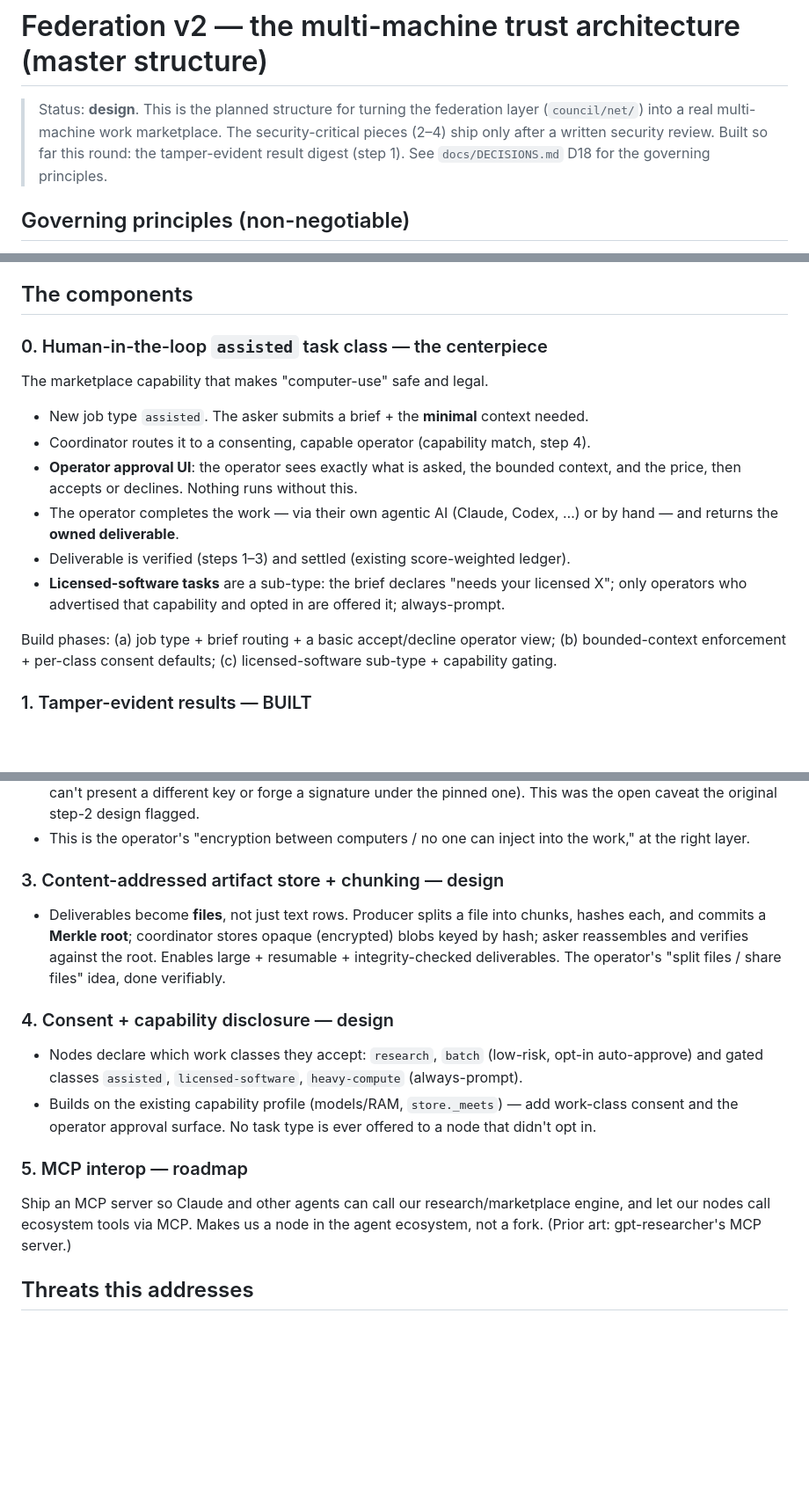
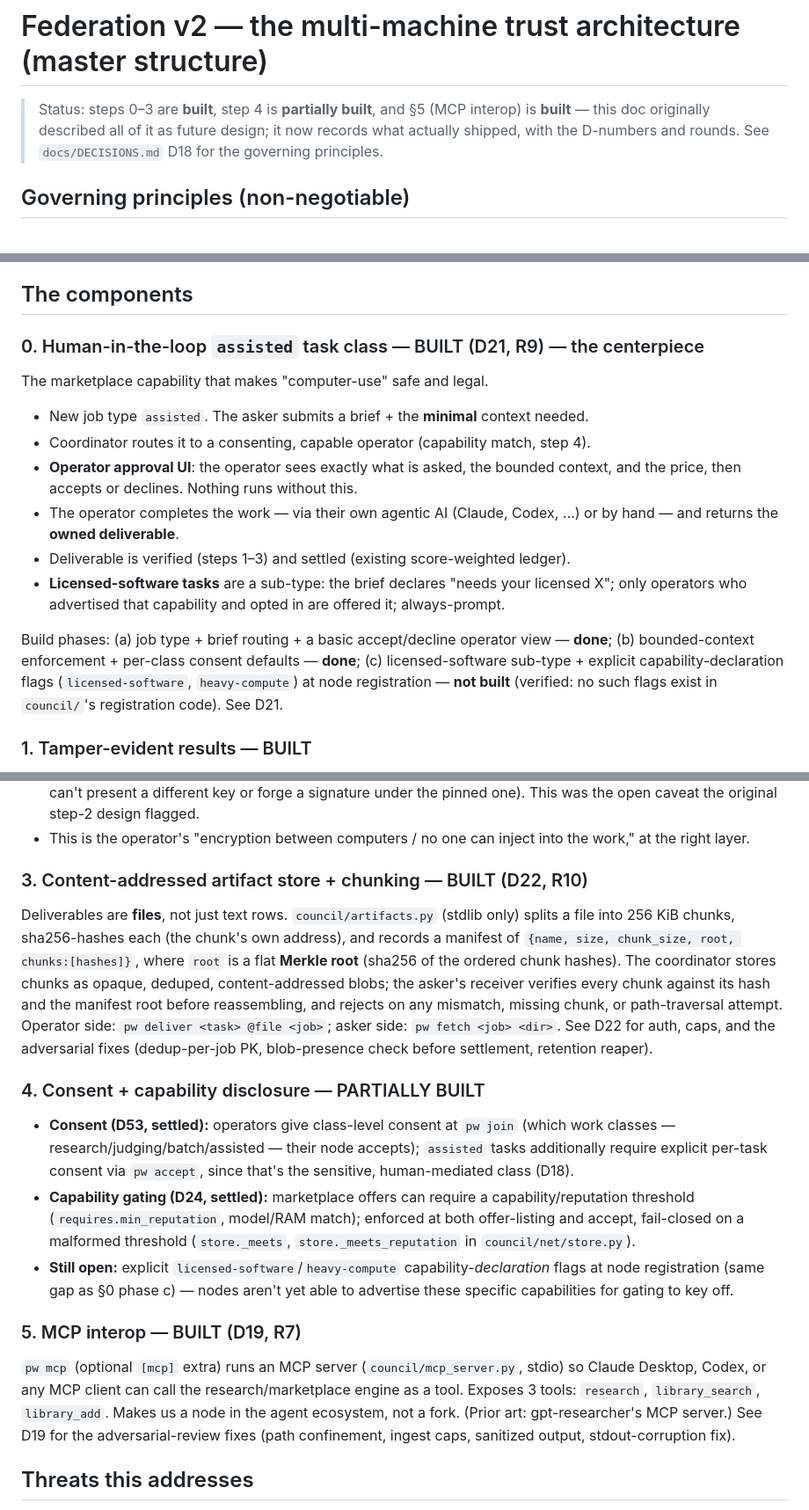
Before and after one commit to wikithoughts/passiveworkers, a Markdown page: docs/FEDERATION_V2.md, 3 parts joined by grey strips. Shown at 88% size. Rendered like a GitHub page; blank space fills up the shorter version.

Commit message:
docs: fix FEDERATION_V2.md's inverted staleness (D19/D21/D22/D24/D53 shipped) (#10)

```diff
--- a/docs/FEDERATION_V2.md
+++ b/docs/FEDERATION_V2.md
@@ -1,9 +1,9 @@
 # Federation v2 — the multi-machine trust architecture (master structure)
 
-> Status: **design**. This is the planned structure for turning the federation layer
-> (`council/net/`) into a real multi-machine work marketplace. The security-critical pieces
-> (2–4) ship only after a written security review. Built so far this round: the tamper-evident
-> result digest (step 1). See `docs/DECISIONS.md` D18 for the governing principles.
+> Status: steps 0–3 are **built**, step 4 is **partially built**, and §5 (MCP interop) is
+> **built** — this doc originally described all of it as future design; it now records what
+> actually shipped, with the D-numbers and rounds. See `docs/DECISIONS.md` D18 for the
+> governing principles.
 
 ## Governing principles (non-negotiable)
 
@@ -21,7 +21,7 @@
 
 ## The components
 
-### 0. Human-in-the-loop `assisted` task class — the centerpiece
+### 0. Human-in-the-loop `assisted` task class — BUILT (D21, R9) — the centerpiece
 The marketplace capability that makes "computer-use" safe and legal.
 
 - New job type `assisted`. The asker submits a brief + the **minimal** context needed.
@@ -34,8 +34,10 @@ The marketplace capability that makes "computer-use" safe and legal.
 - **Licensed-software tasks** are a sub-type: the brief declares "needs your licensed X"; only
   operators who advertised that capability and opted in are offered it; always-prompt.
 
-Build phases: (a) job type + brief routing + a basic accept/decline operator view; (b) bounded-context
-enforcement + per-class consent defaults; (c) licensed-software sub-type + capability gating.
+Build phases: (a) job type + brief routing + a basic accept/decline operator view — **done**; (b)
+bounded-context enforcement + per-class consent defaults — **done**; (c) licensed-software sub-type +
+explicit capability-declaration flags (`licensed-software`, `heavy-compute`) at node registration —
+**not built** (verified: no such flags exist in `council/`'s registration code). See D21.
 
 ### 1. Tamper-evident results — BUILT
 Every task result is stored with a canonical SHA-256 (`store.result_digest`), surfaced in
@@ -56,22 +58,34 @@ step 2 raises it to defend against a hostile coordinator.
 - This is the operator's "encryption between computers / no one can inject into the work," at the
   right layer.
 
-### 3. Content-addressed artifact store + chunking — design
-- Deliverables become **files**, not just text rows. Producer splits a file into chunks, hashes each,
-  and commits a **Merkle root**; coordinator stores opaque (encrypted) blobs keyed by hash; asker
-  reassembles and verifies against the root. Enables large + resumable + integrity-checked
-  deliverables. The operator's "split files / share files" idea, done verifiably.
+### 3. Content-addressed artifact store + chunking — BUILT (D22, R10)
+Deliverables are **files**, not just text rows. `council/artifacts.py` (stdlib only) splits a file
+into 256 KiB chunks, sha256-hashes each (the chunk's own address), and records a manifest of
+`{name, size, chunk_size, root, chunks:[hashes]}`, where `root` is a flat **Merkle root** (sha256 of
+the ordered chunk hashes). The coordinator stores chunks as opaque, deduped, content-addressed blobs;
+the asker's receiver verifies every chunk against its hash and the manifest root before reassembling,
+and rejects on any mismatch, missing chunk, or path-traversal attempt. Operator side: `pw deliver
+<task> @file <job>`; asker side: `pw fetch <job> <dir>`. See D22 for auth, caps, and the adversarial
+fixes (dedup-per-job PK, blob-presence check before settlement, retention reaper).
 
-### 4. Consent + capability disclosure — design
-- Nodes declare which work classes they accept: `research`, `batch` (low-risk, opt-in auto-approve)
-  and gated classes `assisted`, `licensed-software`, `heavy-compute` (always-prompt).
-- Builds on the existing capability profile (models/RAM, `store._meets`) — add work-class consent and
-  the operator approval surface. No task type is ever offered to a node that didn't opt in.
+### 4. Consent + capability disclosure — PARTIALLY BUILT
+- **Consent (D53, settled):** operators give class-level consent at `pw join` (which work classes —
+  research/judging/batch/assisted — their node accepts); `assisted` tasks additionally require
+  explicit per-task consent via `pw accept`, since that's the sensitive, human-mediated class (D18).
+- **Capability gating (D24, settled):** marketplace offers can require a capability/reputation
+  threshold (`requires.min_reputation`, model/RAM match); enforced at both offer-listing and accept,
+  fail-closed on a malformed threshold (`store._meets`, `store._meets_reputation` in
+  `council/net/store.py`).
+- **Still open:** explicit `licensed-software`/`heavy-compute` capability-*declaration* flags at node
+  registration (same gap as §0 phase c) — nodes aren't yet able to advertise these specific
+  capabilities for gating to key off.
 
-### 5. MCP interop — roadmap
-Ship an MCP server so Claude and other agents can call our research/marketplace engine, and let our
-nodes call ecosystem tools via MCP. Makes us a node in the agent ecosystem, not a fork. (Prior art:
-gpt-researcher's MCP server.)
+### 5. MCP interop — BUILT (D19, R7)
+`pw mcp` (optional `[mcp]` extra) runs an MCP server (`council/mcp_server.py`, stdio) so Claude
+Desktop, Codex, or any MCP client can call the research/marketplace engine as a tool. Exposes 3 tools:
+`research`, `library_search`, `library_add`. Makes us a node in the agent ecosystem, not a fork.
+(Prior art: gpt-researcher's MCP server.) See D19 for the adversarial-review fixes (path confinement,
+ingest caps, sanitized output, stdout-corruption fix).
 
 ## Threats this addresses
 Hostile coordinator (steps 1–2), MITM (2), tampering node operator (1, + existing judge spot-checks &
```
